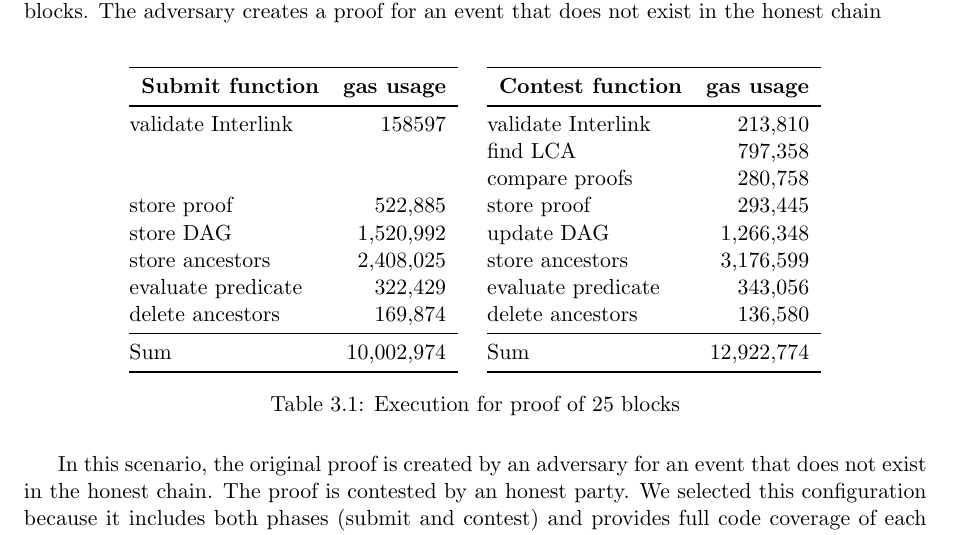
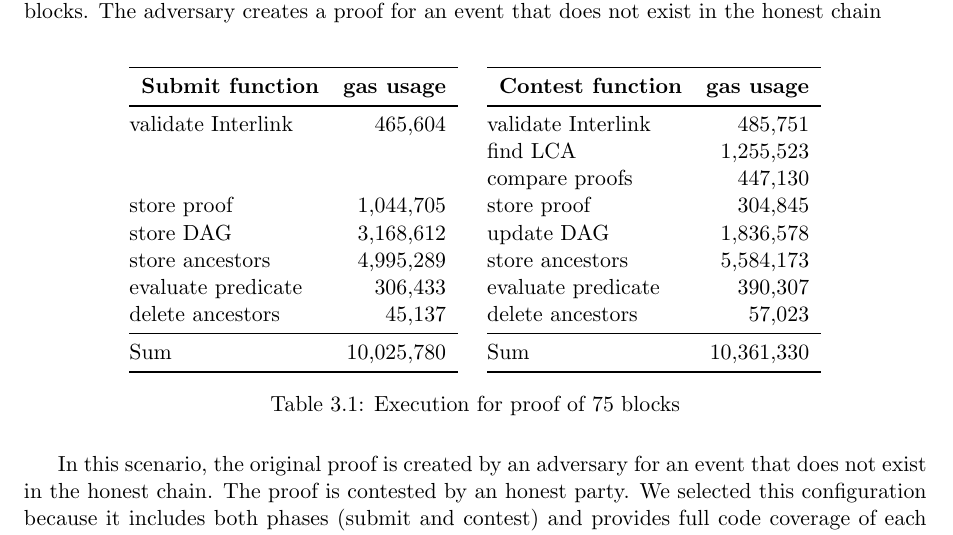
Before and after one commit to sdaveas/nipopow-verifier, a LaTeX thesis (thesis/thesis.tex, which reads thesis/tables/old_gas_usage.tex): part of page 18 of 28, cut so that both start at the same text. Compiled offline with pdfLaTeX.

Commit message:
Update gas consumption of old contract

```diff
--- a/thesis/tables/old_gas_usage.tex
+++ b/thesis/tables/old_gas_usage.tex
@@ -3,34 +3,34 @@
     \begin{tabular}{@{}lccll@{}}
         \toprule
         \multicolumn{1}{c}{\textbf{Submit function}} & \textbf{gas usage}    \\ \midrule
-        validate Interlink  & \multicolumn{1}{r}{ 158597} \\
+        validate Interlink  & \multicolumn{1}{r}{   465,604} \\
         \\
         \\
-        store proof         & \multicolumn{1}{r}{   522,885} \\
-        store DAG           & \multicolumn{1}{r}{ 1,520,992}\\
-        store ancestors     & \multicolumn{1}{r}{ 2,408,025}\\
-        evaluate predicate  & \multicolumn{1}{r}{   322,429} \\
-        delete ancestors    & \multicolumn{1}{r}{   169,874} \\
+        store proof         & \multicolumn{1}{r}{ 1,044,705} \\
+        store DAG           & \multicolumn{1}{r}{ 3,168,612} \\
+        store ancestors     & \multicolumn{1}{r}{ 4,995,289} \\
+        evaluate predicate  & \multicolumn{1}{r}{   306,433} \\
+        delete ancestors    & \multicolumn{1}{r}{    45,137} \\
         \midrule
-        Sum                 & \multicolumn{1}{r}{10,002,974}\\
+        Sum                 & \multicolumn{1}{r}{10,025,780} \\
         \bottomrule
     \end{tabular}
     \quad
     \begin{tabular}{@{}lccll@{}}
         \toprule
-        \multicolumn{1}{c}{\textbf{Contest function}} & \textbf{gas usage}    \\ \midrule
-        validate Interlink  & \multicolumn{1}{r}{   213,810}\\
-        find LCA            & \multicolumn{1}{r}{   797,358} \\
-        compare proofs      & \multicolumn{1}{r}{   280,758} \\
-        store proof         & \multicolumn{1}{r}{   293,445} \\
-        update DAG          & \multicolumn{1}{r}{ 1,266,348} \\
-        store ancestors     & \multicolumn{1}{r}{ 3,176,599} \\
-        evaluate predicate  & \multicolumn{1}{r}{   343,056} \\
-        delete ancestors    & \multicolumn{1}{r}{   136,580} \\
+        \multicolumn{1}{c}{\textbf{Contest function}} & \textbf{gas usage} \\ \midrule
+        validate Interlink  & \multicolumn{1}{r}{   485,751} \\
+        find LCA            & \multicolumn{1}{r}{ 1,255,523} \\
+        compare proofs      & \multicolumn{1}{r}{   447,130} \\
+        store proof         & \multicolumn{1}{r}{   304,845} \\
+        update DAG          & \multicolumn{1}{r}{ 1,836,578} \\
+        store ancestors     & \multicolumn{1}{r}{ 5,584,173} \\
+        evaluate predicate  & \multicolumn{1}{r}{   390,307} \\
+        delete ancestors    & \multicolumn{1}{r}{    57,023} \\
         \midrule
-        Sum                 & \multicolumn{1}{r}{12,922,774}\\
+        Sum                 & \multicolumn{1}{r}{10,361,330} \\
         \bottomrule
     \end{tabular}
-    \caption{Execution for proof of 25 blocks}
+    \caption{Execution for proof of 75 blocks}
     \label{table:old_gas_usage}
 \end{table}
```
